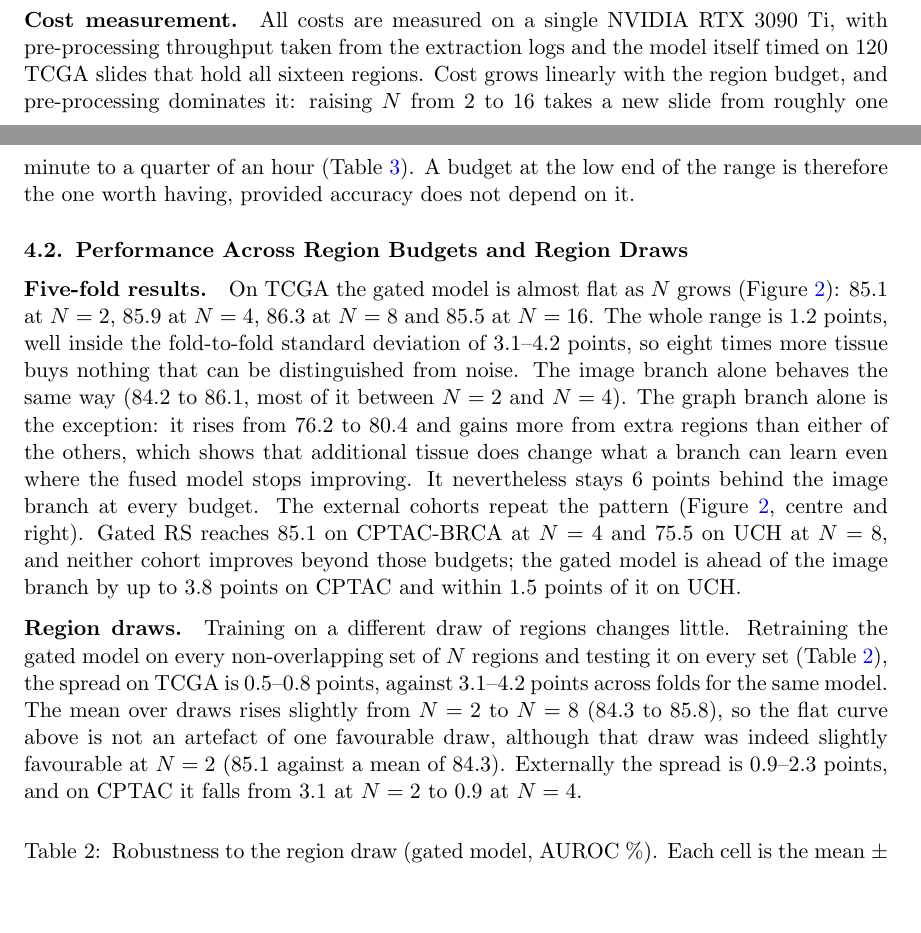
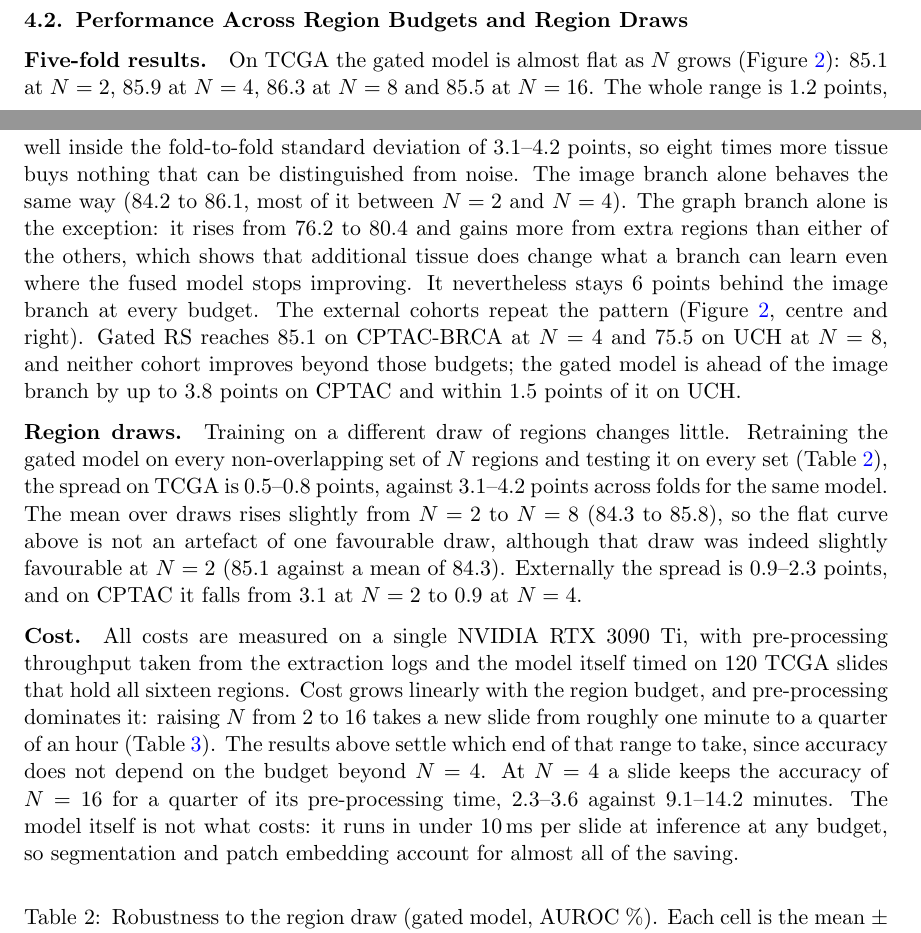
Before and after one commit to JJLL7777/Short-Title, a LaTeX document (MIDL_RS.tex): two parts of pages 8 and 9 of 13, joined at a grey line, cut so that both start at the same text, the shorter picture padded with empty space. Compiled offline with pdfLaTeX.

Commit message:
Updates from Overleaf

```diff
--- a/MIDL_RS.tex
+++ b/MIDL_RS.tex
@@ -457,13 +457,13 @@ GPU. The checkpoint with the best patient-level validation AUROC is evaluated on
 Graphs and tile embeddings are pre-computed, so training cost is dominated by the GNN and grows
 linearly with $N$.
 
-\paragraph{Cost measurement.}
-All costs are measured on a single NVIDIA RTX 3090 Ti, with pre-processing throughput taken
-from the extraction logs and the model itself timed on 120 TCGA slides that hold all sixteen
-regions. Cost grows linearly with the region budget, and pre-processing dominates it: raising
-$N$ from 2 to 16 takes a new slide from roughly one minute to a quarter of an hour
-(\tableref{tab:cost}). A budget at the low end of the range is therefore the one worth having,
-provided accuracy does not depend on it.
+% \paragraph{Cost measurement.}
+% All costs are measured on a single NVIDIA RTX 3090 Ti, with pre-processing throughput taken
+% from the extraction logs and the model itself timed on 120 TCGA slides that hold all sixteen
+% regions. Cost grows linearly with the region budget, and pre-processing dominates it: raising
+% $N$ from 2 to 16 takes a new slide from roughly one minute to a quarter of an hour
+% (\tableref{tab:cost}). A budget at the low end of the range is therefore the one worth having,
+% provided accuracy does not depend on it.
 
 \subsection{Performance Across Region Budgets and Region Draws}
 \label{sec:more-region-sampling}
@@ -491,6 +491,16 @@ not an artefact of one favourable draw, although that draw was indeed slightly f
 $N=2$ (85.1 against a mean of 84.3). Externally the spread is 0.9--2.3 points, and on CPTAC it
 falls from 3.1 at $N=2$ to 0.9 at $N=4$.
 
+\paragraph{Cost.}
+All costs are measured on a single NVIDIA RTX 3090 Ti, with pre-processing throughput taken
+from the extraction logs and the model itself timed on 120 TCGA slides that hold all sixteen
+regions. Cost grows linearly with the region budget, and pre-processing dominates it: raising
+$N$ from 2 to 16 takes a new slide from roughly one minute to a quarter of an hour
+(\tableref{tab:cost}). The results above settle which end of that range to take, since accuracy
+does not depend on the budget beyond $N=4$. At $N=4$ a slide keeps the accuracy of $N=16$ for a
+quarter of its pre-processing time, 2.3--3.6 against 9.1--14.2 minutes. The model itself is not
+what costs: it runs in under 10\,ms per slide at inference at any budget, so segmentation and
+patch embedding account for almost all of the saving.
 % Figure: Dissertation/code/figures/latex/fig_auroc_vs_n_rs.py
 \begin{figure}[htbp]
 \floatconts
```
